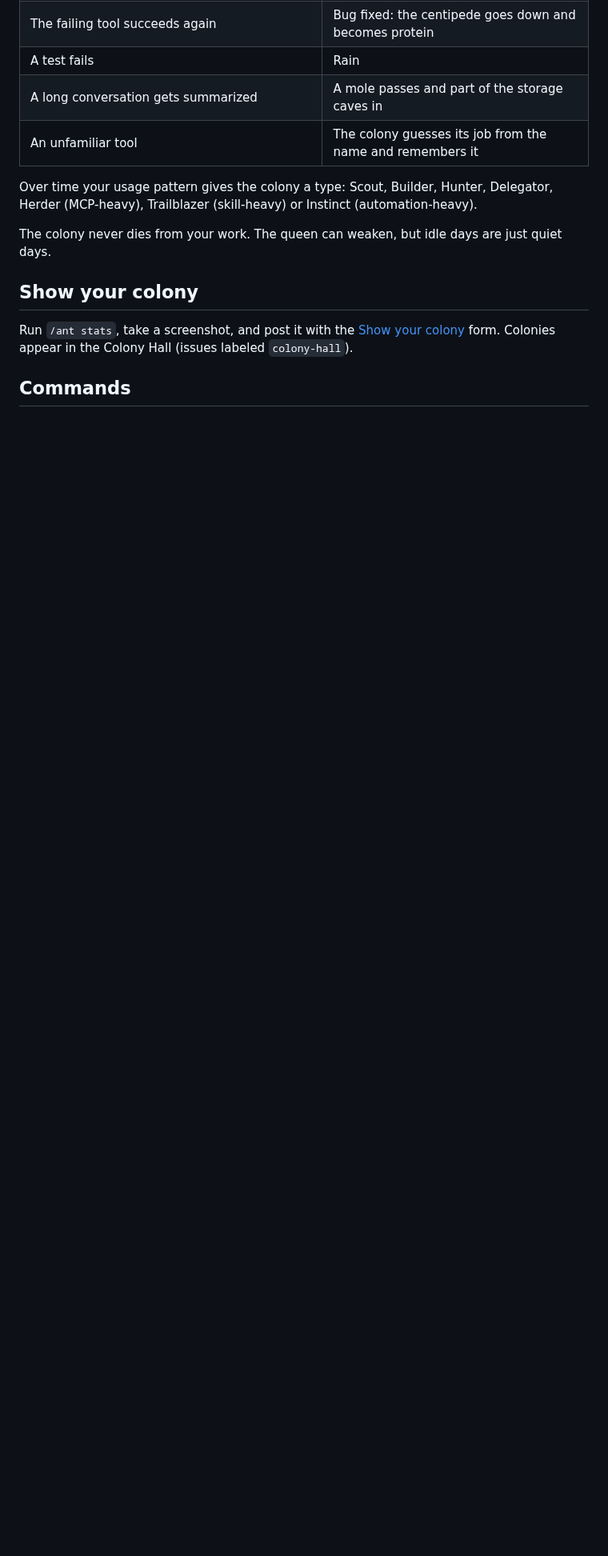
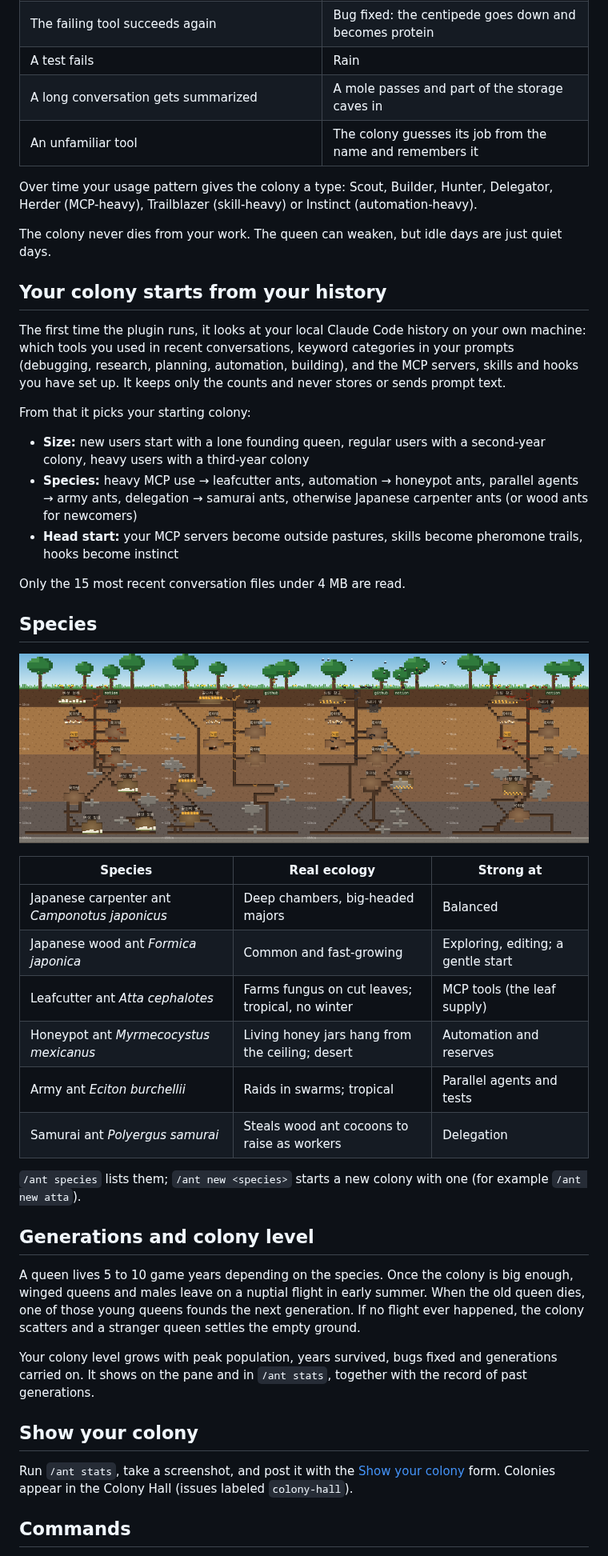
Before and after one commit to findot-ai/ant-nest, a Markdown page: README.md, the part around one of its changes. Shown at 80% size. Rendered like a GitHub page; pictures changed too: docs/species.png (added); blank space fills up the shorter version.

```diff
--- a/README.md
+++ b/README.md
@@ -42,6 +42,39 @@ Over time your usage pattern gives the colony a type: Scout, Builder, Hunter, De
 
 The colony never dies from your work. The queen can weaken, but idle days are just quiet days.
 
+## Your colony starts from your history
+
+The first time the plugin runs, it looks at your local Claude Code history on your own machine: which tools you used in recent conversations, keyword categories in your prompts (debugging, research, planning, automation, building), and the MCP servers, skills and hooks you have set up. It keeps only the counts and never stores or sends prompt text.
+
+From that it picks your starting colony:
+
+- **Size:** new users start with a lone founding queen, regular users with a second-year colony, heavy users with a third-year colony
+- **Species:** heavy MCP use → leafcutter ants, automation → honeypot ants, parallel agents → army ants, delegation → samurai ants, otherwise Japanese carpenter ants (or wood ants for newcomers)
+- **Head start:** your MCP servers become outside pastures, skills become pheromone trails, hooks become instinct
+
+Only the 15 most recent conversation files under 4 MB are read.
+
+## Species
+
+<p align="center"><img src="docs/species.png" width="720" alt="Four species side by side: leafcutter fungus gardens, honeypot ants hanging in the honey room, a wood ant nuptial flight, samurai ants"></p>
+
+| Species | Real ecology | Strong at |
+|---|---|---|
+| Japanese carpenter ant *Camponotus japonicus* | Deep chambers, big-headed majors | Balanced |
+| Japanese wood ant *Formica japonica* | Common and fast-growing | Exploring, editing; a gentle start |
+| Leafcutter ant *Atta cephalotes* | Farms fungus on cut leaves; tropical, no winter | MCP tools (the leaf supply) |
+| Honeypot ant *Myrmecocystus mexicanus* | Living honey jars hang from the ceiling; desert | Automation and reserves |
+| Army ant *Eciton burchellii* | Raids in swarms; tropical | Parallel agents and tests |
+| Samurai ant *Polyergus samurai* | Steals wood ant cocoons to raise as workers | Delegation |
+
+`/ant species` lists them; `/ant new <species>` starts a new colony with one (for example `/ant new atta`).
+
+## Generations and colony level
+
+A queen lives 5 to 10 game years depending on the species. Once the colony is big enough, winged queens and males leave on a nuptial flight in early summer. When the old queen dies, one of those young queens founds the next generation. If no flight ever happened, the colony scatters and a stranger queen settles the empty ground.
+
+Your colony level grows with peak population, years survived, bugs fixed and generations carried on. It shows on the pane and in `/ant stats`, together with the record of past generations.
+
 ## Show your colony
 
 Run `/ant stats`, take a screenshot, and post it with the [Show your colony](https://github.com/findot-ai/ant-nest/issues/new?template=show-your-colony.yml) form. Colonies appear in the Colony Hall (issues labeled `colony-hall`).
```
Also changed, not shown: other parts of README.md (+41 -4 lines), docs/nest-en.png, docs/nest-ko.png, 6 other files.
